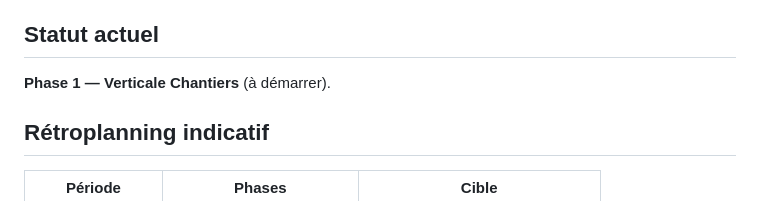
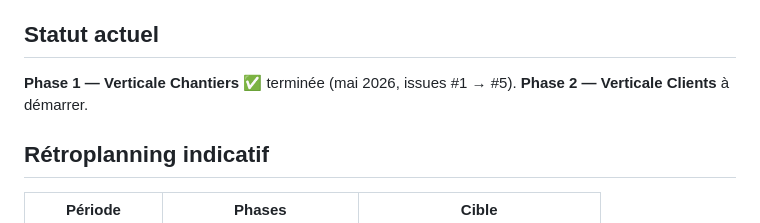
Before and after one commit to maxgloag/cordeau, a Markdown page: ROADMAP.md, the part around the change. GitHub-like rendering.

Commit message:
docs(roadmap): mark Phase 1 complete, point to Phase 2

```diff
--- a/ROADMAP.md
+++ b/ROADMAP.md
@@ -6,7 +6,7 @@
 
 ## Statut actuel
 
-**Phase 1 — Verticale Chantiers** (à démarrer).
+**Phase 1 — Verticale Chantiers** ✅ terminée (mai 2026, issues #1 → #5). **Phase 2 — Verticale Clients** à démarrer.
 
 ## Rétroplanning indicatif
 
```
